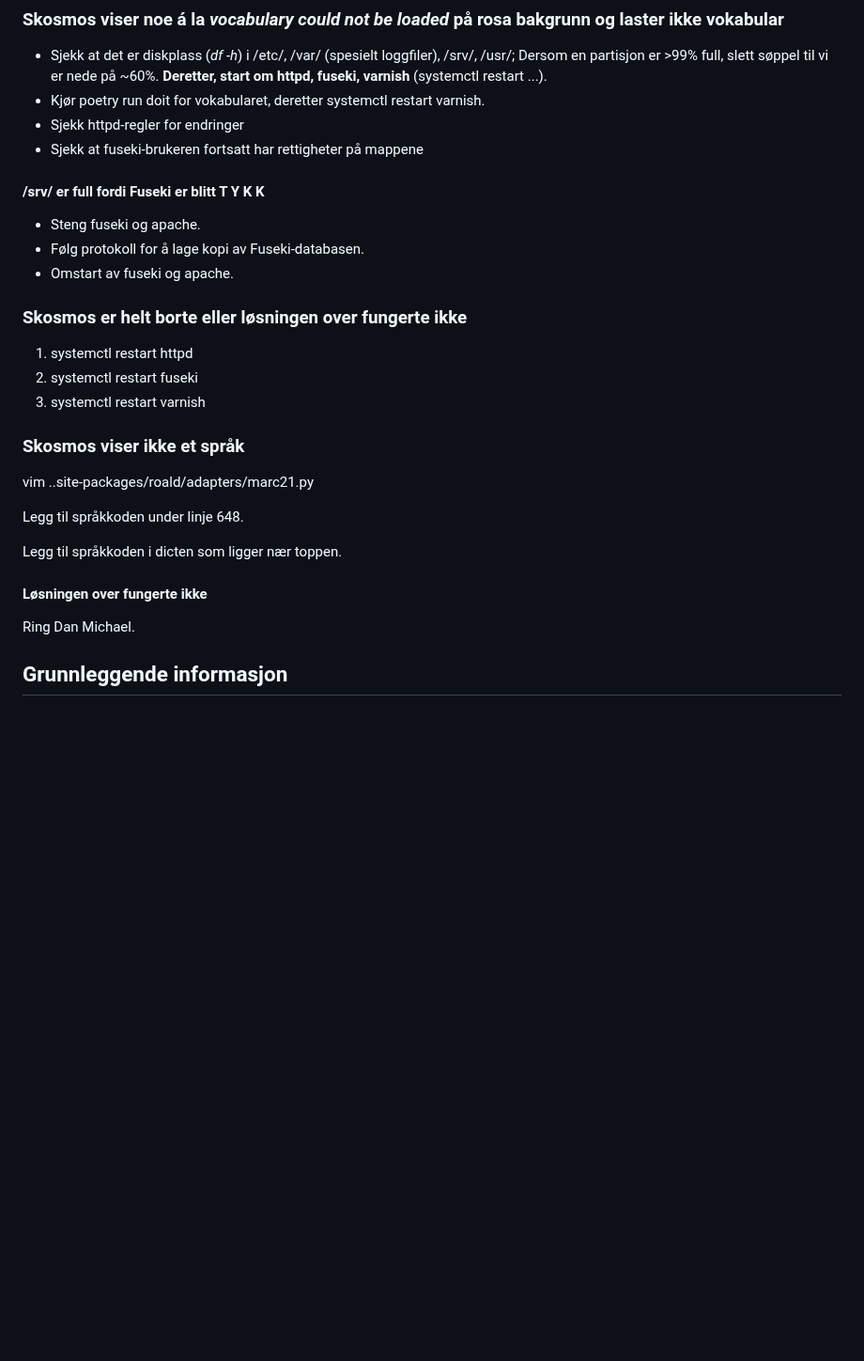
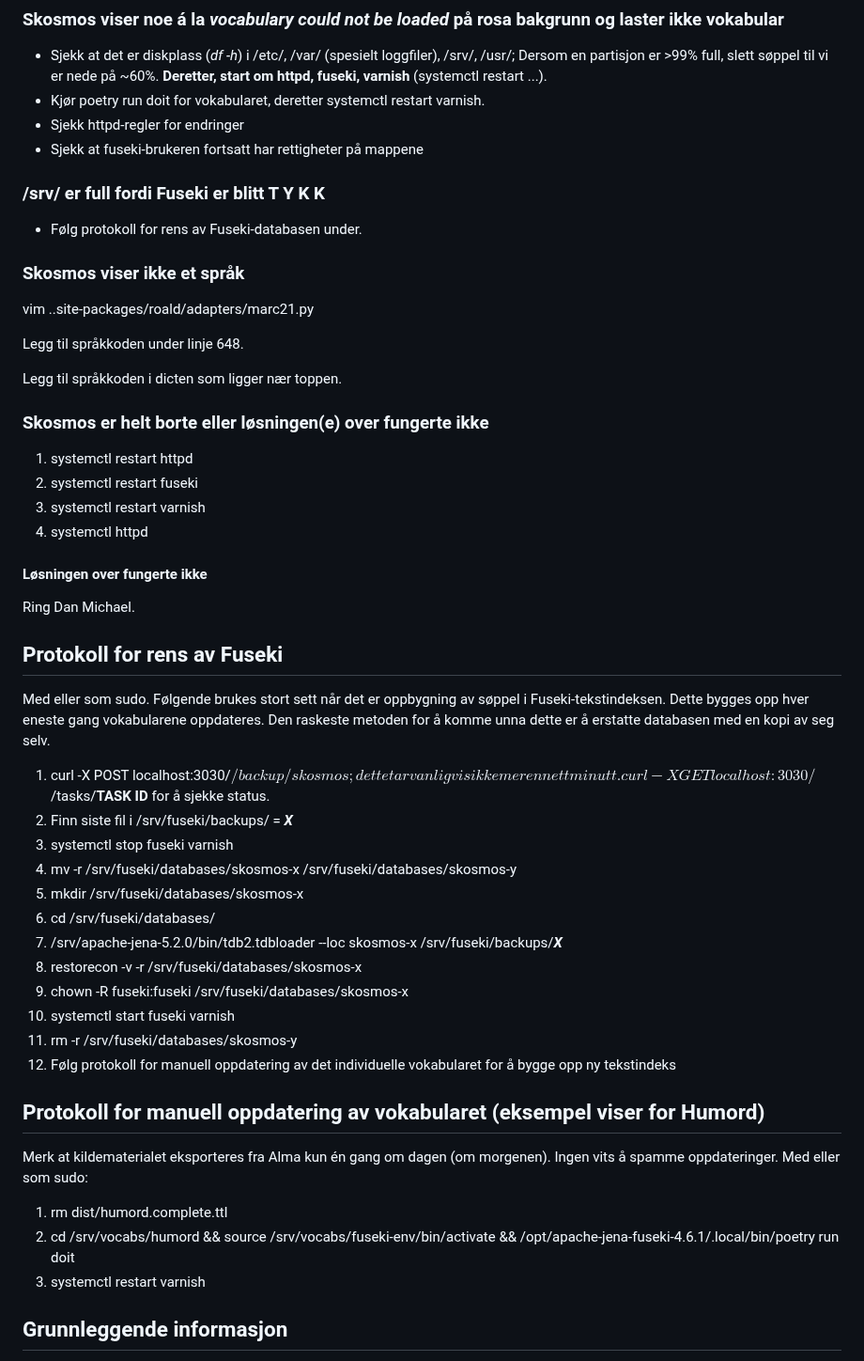
Before and after one commit to uio-library/data.ub.uio.no, a Markdown page: README.md, the part around the change. Shown at 94% size. GitHub-like rendering; blank space fills up the shorter version.

Commit message:
Viktige driftsprotokoller

```diff
--- a/README.md
+++ b/README.md
@@ -17,15 +17,9 @@ Det har hendt at skriptet sender en feil med en lang ID som emneordsgruppen ikke
 - Kjør poetry run doit for vokabularet, deretter systemctl restart varnish.
 - Sjekk httpd-regler for endringer
 - Sjekk at fuseki-brukeren fortsatt har rettigheter på mappene
-#### /srv/ er full fordi Fuseki er blitt T Y K K
-- Steng fuseki og apache.
-- Følg protokoll for å lage kopi av Fuseki-databasen.
-- Omstart av fuseki og apache.
 
-### Skosmos er helt borte eller løsningen over fungerte ikke
-1. systemctl restart httpd
-2. systemctl restart fuseki
-3. systemctl restart varnish
+### /srv/ er full fordi Fuseki er blitt T Y K K
+- Følg protokoll for rens av Fuseki-databasen under.
 
 ### Skosmos viser ikke et språk
 vim ..site-packages/roald/adapters/marc21.py
@@ -34,8 +28,35 @@ Legg til språkkoden under linje 648.
 
 Legg til språkkoden i dicten som ligger nær toppen.
 
+### Skosmos er helt borte eller løsningen(e) over fungerte ikke
+1. systemctl restart httpd
+2. systemctl restart fuseki
+3. systemctl restart varnish
+4. systemctl httpd
+
 #### Løsningen over fungerte ikke
 Ring Dan Michael.
+
+## Protokoll for rens av Fuseki
+Med eller som sudo. Følgende brukes stort sett når det er oppbygning av søppel i Fuseki-tekstindeksen. Dette bygges opp hver eneste gang vokabularene oppdateres. Den raskeste metoden for å komme unna dette er å erstatte databasen med en kopi av seg selv.
+1. curl -X POST localhost:3030/$/backup/skosmos ; dette tar vanligvis ikke mer enn ett minutt. curl -X GET localhost:3030/$/tasks/**TASK ID** for å sjekke status.
+2. Finn siste fil i /srv/fuseki/backups/ = ***X***
+3. systemctl stop fuseki varnish
+4. mv -r /srv/fuseki/databases/skosmos-x /srv/fuseki/databases/skosmos-y
+5. mkdir /srv/fuseki/databases/skosmos-x
+6. cd /srv/fuseki/databases/
+7. /srv/apache-jena-5.2.0/bin/tdb2.tdbloader --loc skosmos-x /srv/fuseki/backups/***X***
+8. restorecon -v -r /srv/fuseki/databases/skosmos-x
+9. chown -R fuseki:fuseki /srv/fuseki/databases/skosmos-x
+10. systemctl start fuseki varnish
+11. rm -r /srv/fuseki/databases/skosmos-y
+12. Følg protokoll for manuell oppdatering av det individuelle vokabularet for å bygge opp ny tekstindeks
+
+## Protokoll for manuell oppdatering av vokabularet (eksempel viser for Humord)
+Merk at kildematerialet eksporteres fra Alma kun én gang om dagen (om morgenen). Ingen vits å spamme oppdateringer. Med eller som sudo:
+1. rm dist/humord.complete.ttl
+2. cd /srv/vocabs/humord && source /srv/vocabs/fuseki-env/bin/activate && /opt/apache-jena-fuseki-4.6.1/.local/bin/poetry run doit
+3. systemctl restart varnish
 
 ## Grunnleggende informasjon
 Det aller meste av vokabularene ligger under /srv/vocabs. Selve Skosmos ligger litt spredt, men hovedsakelig under /srv/. Data for Humord og Realfagstermer er XML fra SFTP-server hos Bibsys/SIKT, denne oppdateres hver morgen. Data for WDNO WebDewey hentes fra Tyskland, ikke i XML. Når dataene er hentet inn blir de tungt bearbeidet av et sammensurium av skript skapt av Dan Michael. Koden fungerer ganske godt så lenge man ikke rører den. Dette gjelder data_ub_tasks ("generiske" (ikke egentlig) jobber for Skosmos), hvert sitt vokabulars skript, *og* Roald3. Prosessen er omfattende og emneordsgruppen beror på at systemet fungerer og rapporterer feil.
```
